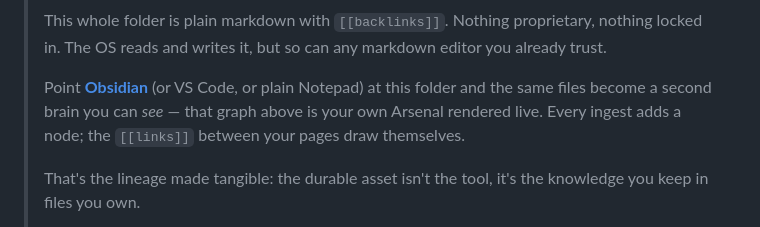
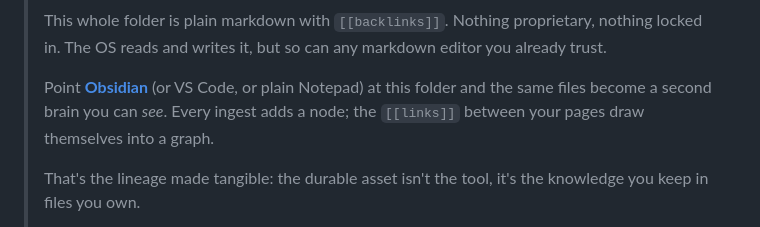
Before and after one commit to Weissnzny/ai-solopreneur-os, a Markdown page: wiki/CLAUDE.md, the part around one of its changes. Rendered like a GitHub page.

Commit message:
docs: move knowledge-graph image to README Acknowledgements
Higher visibility — the graph sits with the Karpathy credit where people
browsing the repo actually see it, instead of inside the wiki operating manual.
Removes it from wiki/CLAUDE.md and reverts that callout's "graph above" line to
clean prose. One copy, visible home.

Co-Authored-By: Claude Opus 4.8 (1M context) <noreply@anthropic.com>

```diff
--- a/wiki/CLAUDE.md
+++ b/wiki/CLAUDE.md
@@ -47,8 +45,8 @@ I've read, here's the play for *this real situation*."
 > The OS reads and writes it, but so can any markdown editor you already trust.
 >
 > Point **[Obsidian](https://obsidian.md)** (or VS Code, or plain Notepad) at this folder and the same
-> files become a second brain you can *see* — that graph above is your own Arsenal rendered live. Every
-> ingest adds a node; the `[[links]]` between your pages draw themselves.
+> files become a second brain you can *see*. Every ingest adds a node; the `[[links]]` between your
+> pages draw themselves into a graph.
 >
 > That's the lineage made tangible: the durable asset isn't the tool, it's the knowledge you keep in
 > files you own.
```
Also changed, not shown: other parts of wiki/CLAUDE.md (+0 -2 lines), README.md (+2 -0 lines).
